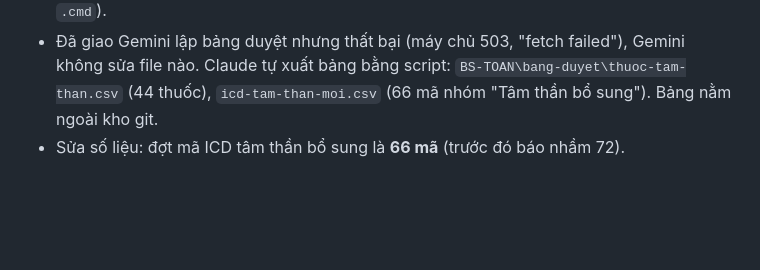
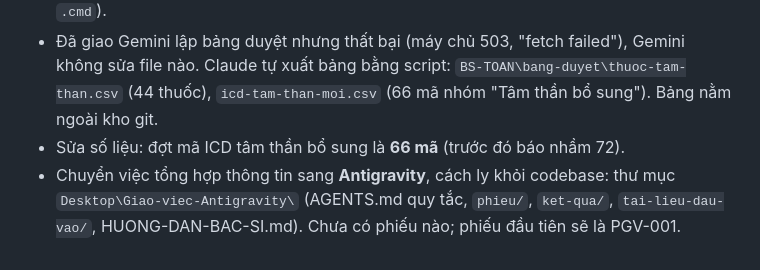
Before and after one commit to nvtoan672001-sys/BS-TOAN, a Markdown page: NHAT-KY.md, the part around the change. GitHub-like rendering; blank space fills up the shorter version.

```diff
--- a/NHAT-KY.md
+++ b/NHAT-KY.md
@@ -21,3 +21,4 @@ Mỗi lần làm xong, thêm một mục ở **cuối file**: ngày · agent ·
 - Cài git, khởi tạo kho `ma-nguon` (nhánh `main`). Cài Gemini CLI (bác sĩ tự cài, xác thực bằng `GEMINI_API_KEY` — đăng nhập Google cá nhân không còn được hỗ trợ). Gọi không tương tác: `gemini.cmd --approval-mode auto_edit -p "<việc>"` (PowerShell chặn `.ps1`, dùng `.cmd`).
 - Đã giao Gemini lập bảng duyệt nhưng thất bại (máy chủ 503, "fetch failed"), Gemini không sửa file nào. Claude tự xuất bảng bằng script: `BS-TOAN\bang-duyet\thuoc-tam-than.csv` (44 thuốc), `icd-tam-than-moi.csv` (66 mã nhóm "Tâm thần bổ sung"). Bảng nằm ngoài kho git.
 - Sửa số liệu: đợt mã ICD tâm thần bổ sung là **66 mã** (trước đó báo nhầm 72).
+- Chuyển việc tổng hợp thông tin sang **Antigravity**, cách ly khỏi codebase: thư mục `Desktop\Giao-viec-Antigravity\` (AGENTS.md quy tắc, `phieu/`, `ket-qua/`, `tai-lieu-dau-vao/`, HUONG-DAN-BAC-SI.md). Chưa có phiếu nào; phiếu đầu tiên sẽ là PGV-001.
```
Also changed, not shown: AGENTS.md (+3 -1 lines).
